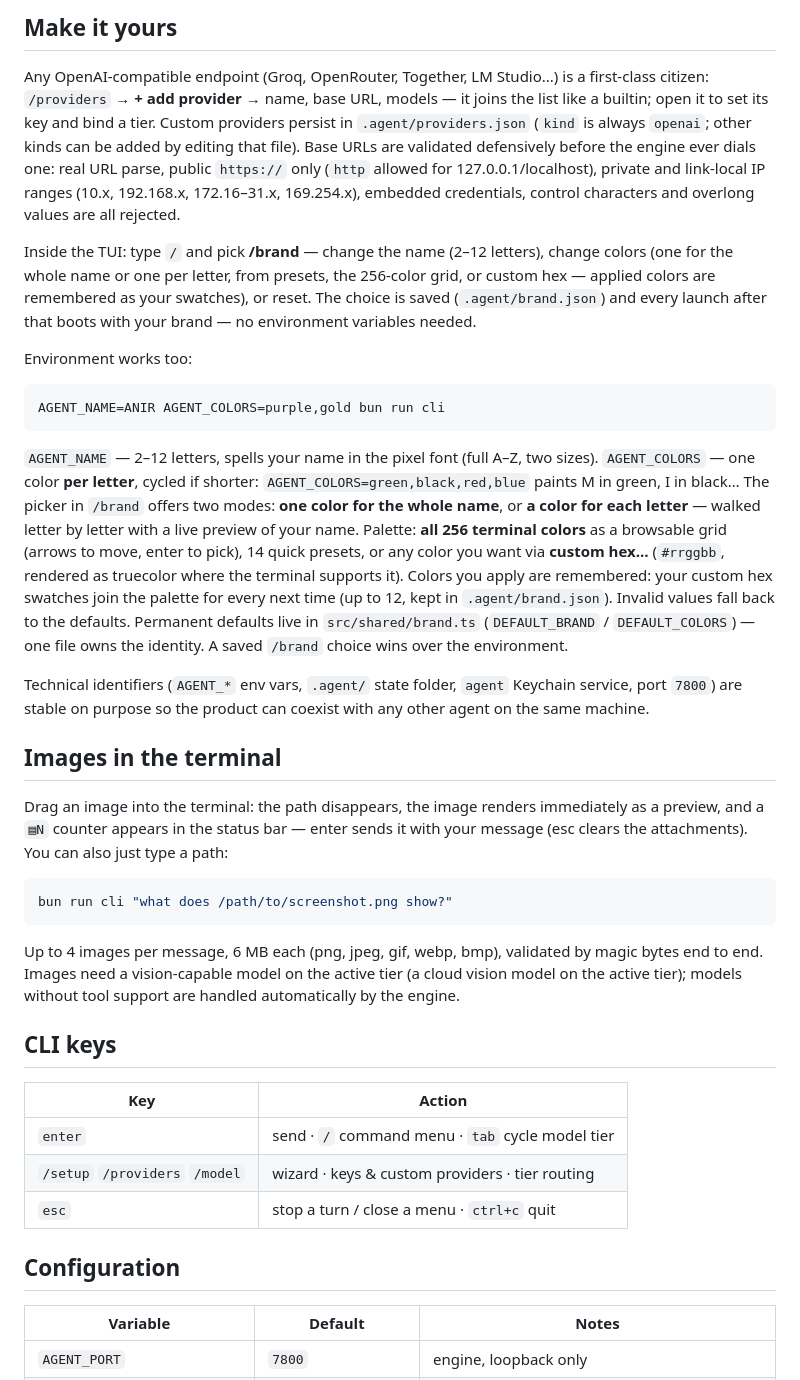
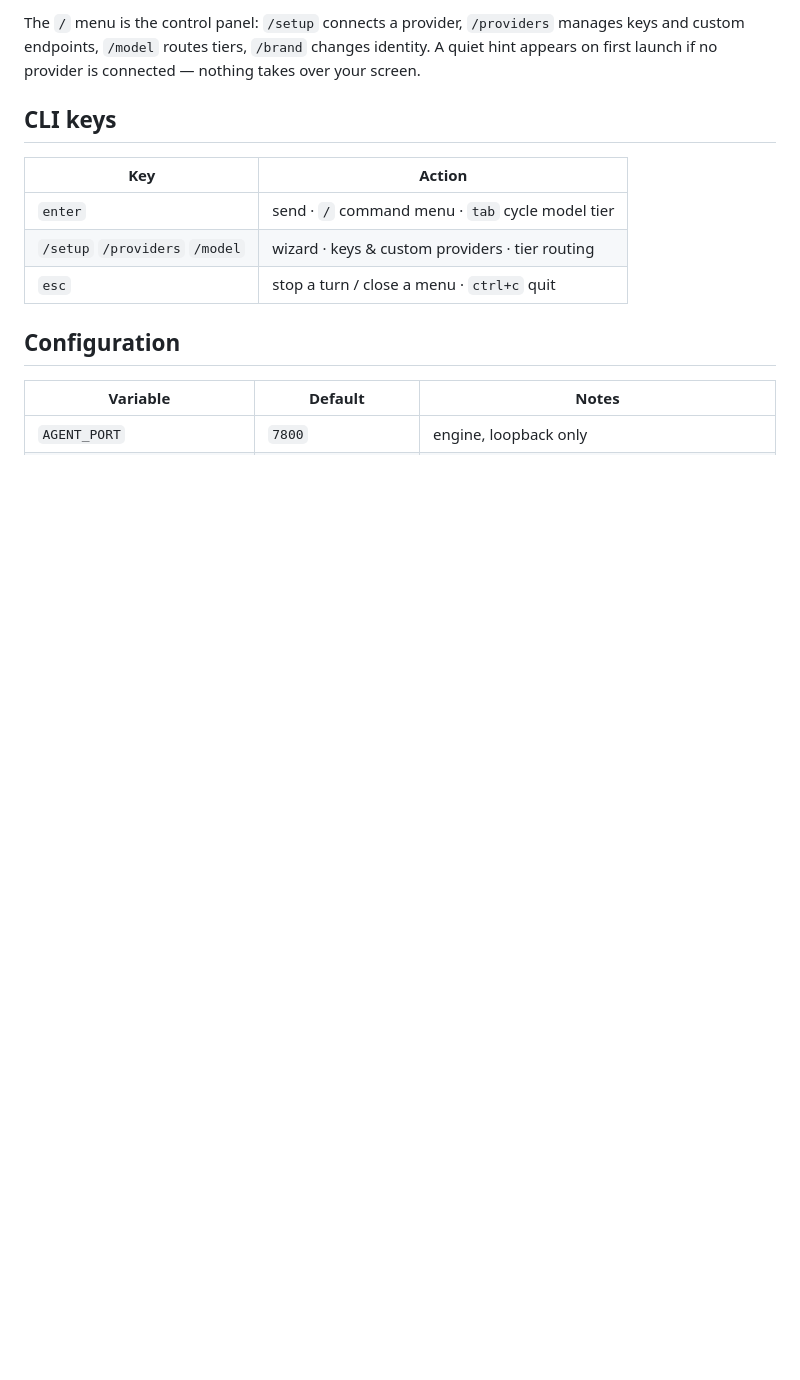
Before and after one commit to tawachdev/cli-agent, a Markdown page: README.md, the part around the change printed below. Rendered like a GitHub page; blank space fills up the shorter version.

````diff
--- a/README.md
+++ b/README.md
@@ -45,28 +56,4 @@ The terminal is the whole product and the `/` menu is its control panel: `/setup
-## Make it yours
-
-Any OpenAI-compatible endpoint (Groq, OpenRouter, Together, LM Studio...) is a first-class citizen: `/providers` → **+ add provider** → name, base URL, models — it joins the list like a builtin; open it to set its key and bind a tier. Custom providers persist in `.agent/providers.json` (`kind` is always `openai`; other kinds can be added by editing that file). Base URLs are validated defensively before the engine ever dials one: real URL parse, public `https://` only (`http` allowed for 127.0.0.1/localhost), private and link-local IP ranges (10.x, 192.168.x, 172.16–31.x, 169.254.x), embedded credentials, control characters and overlong values are all rejected.
-
-Inside the TUI: type `/` and pick **/brand** — change the name (2–12 letters), change colors (one for the whole name or one per letter, from presets, the 256-color grid, or custom hex — applied colors are remembered as your swatches), or reset. The choice is saved (`.agent/brand.json`) and every launch after that boots with your brand — no environment variables needed.
-
-Environment works too:
-
-```sh
-AGENT_NAME=ANIR AGENT_COLORS=purple,gold bun run cli
-```
-
-`AGENT_NAME` — 2–12 letters, spells your name in the pixel font (full A–Z, two sizes). `AGENT_COLORS` — one color **per letter**, cycled if shorter: `AGENT_COLORS=green,black,red,blue` paints M in green, I in black… The picker in `/brand` offers two modes: **one color for the whole name**, or **a color for each letter** — walked letter by letter with a live preview of your name. Palette: **all 256 terminal colors** as a browsable grid (arrows to move, enter to pick), 14 quick presets, or any color you want via **custom hex…** (`#rrggbb`, rendered as truecolor where the terminal supports it). Colors you apply are remembered: your custom hex swatches join the palette for every next time (up to 12, kept in `.agent/brand.json`). Invalid values fall back to the defaults. Permanent defaults live in `src/shared/brand.ts` (`DEFAULT_BRAND` / `DEFAULT_COLORS`) — one file owns the identity. A saved `/brand` choice wins over the environment.
-
-Technical identifiers (`AGENT_*` env vars, `.agent/` state folder, `agent` Keychain service, port `7800`) are stable on purpose so the product can coexist with any other agent on the same machine.
-
-## Images in the terminal
-
-Drag an image into the terminal: the path disappears, the image renders immediately as a preview, and a `▤N` counter appears in the status bar — enter sends it with your message (esc clears the attachments). You can also just type a path:
-
-```sh
-bun run cli "what does /path/to/screenshot.png show?"
-```
-
-Up to 4 images per message, 6 MB each (png, jpeg, gif, webp, bmp), validated by magic bytes end to end. Images need a vision-capable model on the active tier (a cloud vision model on the active tier); models without tool support are handled automatically by the engine.
+The `/` menu is the control panel: `/setup` connects a provider, `/providers` manages keys and custom endpoints, `/model` routes tiers, `/brand` changes identity. A quiet hint appears on first launch if no provider is connected — nothing takes over your screen.
 
 ## CLI keys
 
````
Also changed, not shown: other parts of README.md (+88 -37 lines), docs/demo.png (added).
